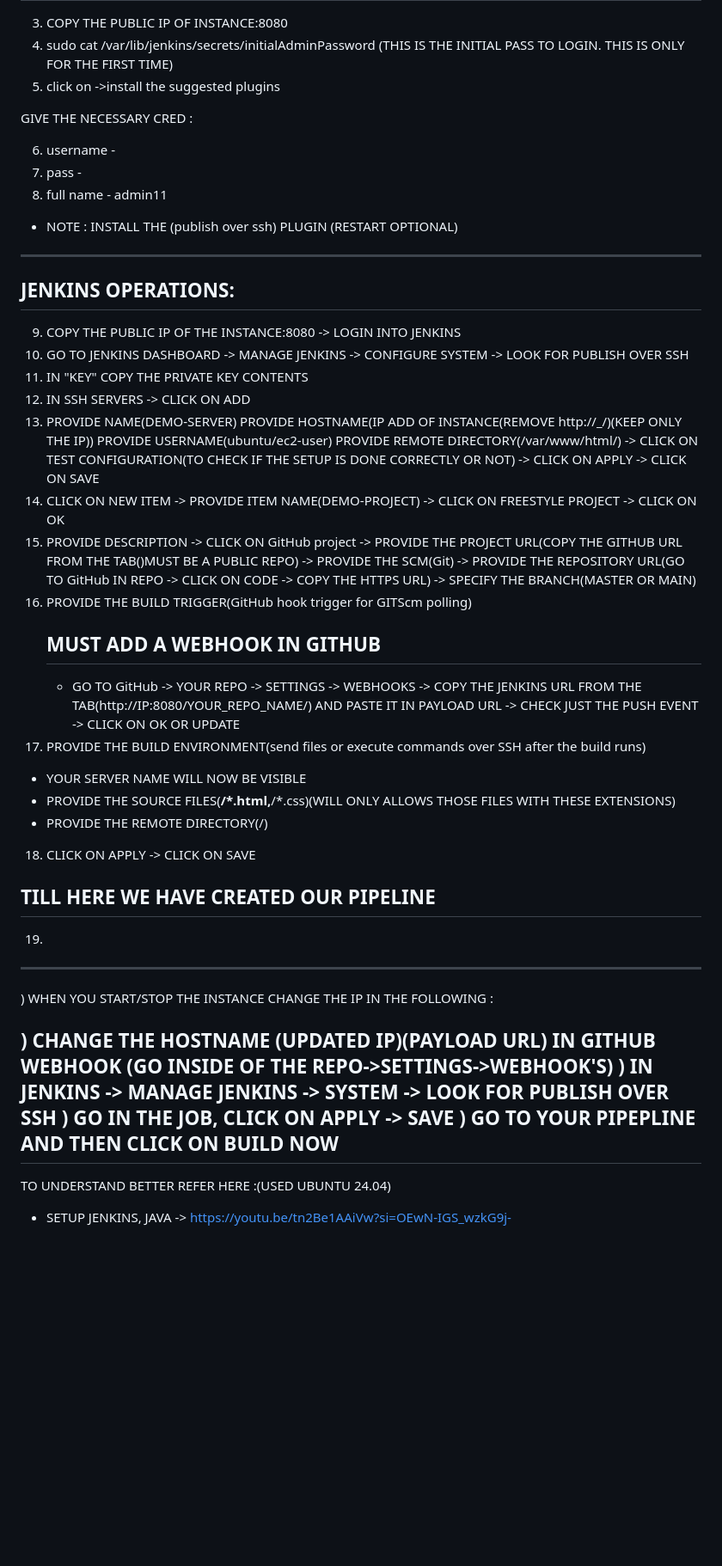
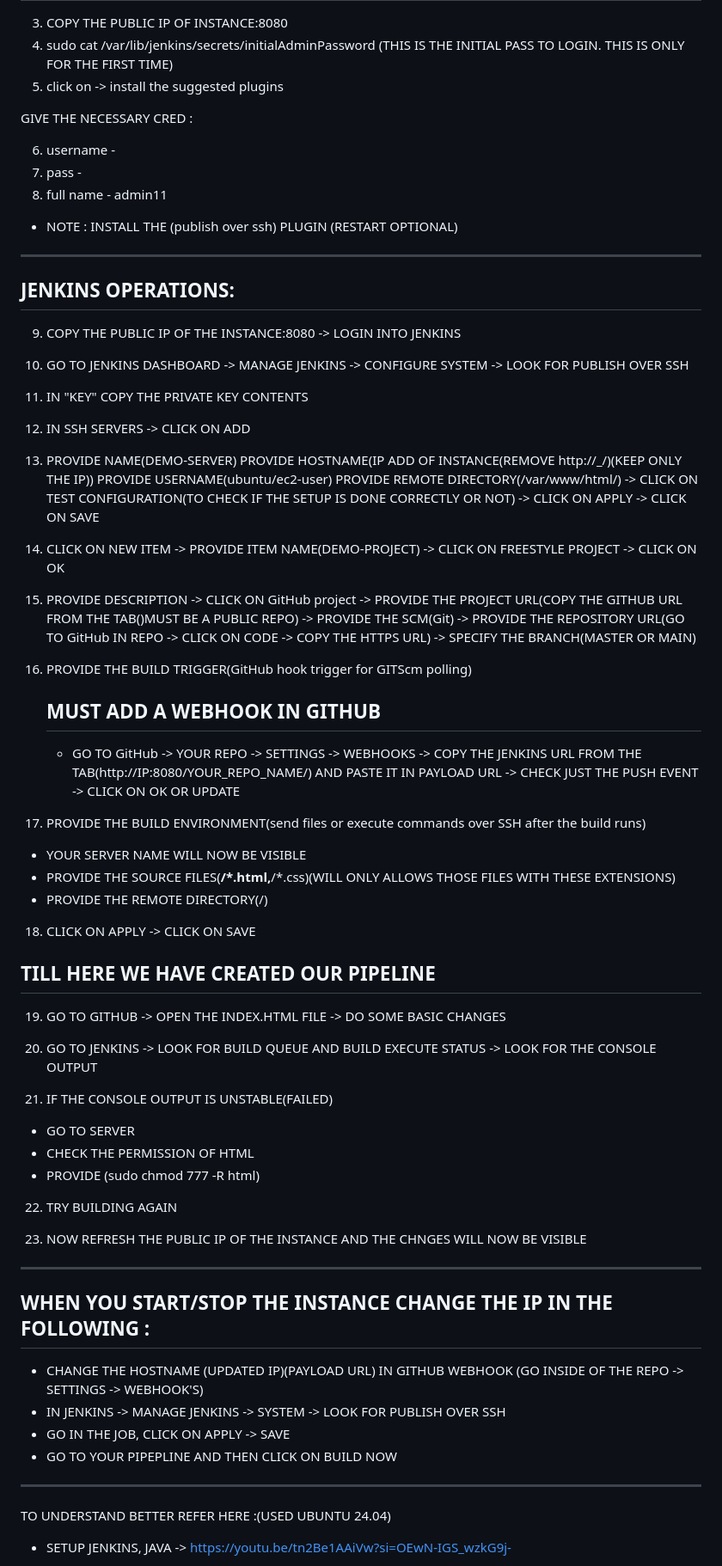
Before and after one commit to pranav-thombre/clg-jen, a Markdown page: README.md, the part around the change printed below. Shown: that part at 86% size. Rendered like a GitHub page; blank space fills up the shorter version.

```diff
--- a/README.md
+++ b/README.md
@@ -33,7 +35,7 @@ jenkins --version (optional)
 
 3) COPY THE PUBLIC IP OF INSTANCE:8080
 4) sudo cat /var/lib/jenkins/secrets/initialAdminPassword (THIS IS THE INITIAL PASS TO LOGIN. THIS IS ONLY FOR THE FIRST TIME)
-5) click on ->install the suggested plugins
+5) click on -> install the suggested plugins
 
 GIVE THE NECESSARY CRED :
 
@@ -45,35 +47,54 @@ GIVE THE NECESSARY CRED :
 -----------------------------------------------------------------------
 ## JENKINS OPERATIONS:
 9) COPY THE PUBLIC IP OF THE INSTANCE:8080 -> LOGIN INTO JENKINS
+
 10) GO TO JENKINS DASHBOARD -> MANAGE JENKINS ->  CONFIGURE SYSTEM -> LOOK FOR PUBLISH OVER SSH
+
 11) IN "KEY" COPY THE PRIVATE KEY CONTENTS
+
 12) IN SSH SERVERS -> CLICK ON ADD
+
 13) PROVIDE NAME(DEMO-SERVER)
     PROVIDE HOSTNAME(IP ADD OF INSTANCE(REMOVE http://_/)(KEEP ONLY THE IP))
     PROVIDE USERNAME(ubuntu/ec2-user)
     PROVIDE REMOTE DIRECTORY(/var/www/html/) -> CLICK ON TEST CONFIGURATION(TO CHECK IF THE   SETUP IS DONE CORRECTLY OR NOT) -> CLICK ON APPLY -> CLICK ON SAVE
+
 14) CLICK ON NEW ITEM -> PROVIDE ITEM NAME(DEMO-PROJECT) -> CLICK ON FREESTYLE PROJECT -> CLICK ON OK
+
 15) PROVIDE DESCRIPTION -> CLICK ON GitHub project -> PROVIDE THE PROJECT URL(COPY THE GITHUB URL FROM THE TAB()MUST BE A PUBLIC REPO) -> PROVIDE THE SCM(Git) -> PROVIDE THE REPOSITORY URL(GO TO GitHub IN REPO -> CLICK ON CODE -> COPY THE HTTPS URL) -> SPECIFY THE BRANCH(MASTER OR MAIN)
+
 16) PROVIDE THE BUILD TRIGGER(GitHub hook trigger for GITScm polling)
     ## MUST ADD A WEBHOOK IN GITHUB
     - GO TO GitHub -> YOUR REPO -> SETTINGS -> WEBHOOKS -> COPY THE JENKINS URL FROM THE TAB(http://IP:8080/YOUR_REPO_NAME/) AND PASTE IT IN PAYLOAD URL -> CHECK JUST THE PUSH EVENT -> CLICK ON OK OR UPDATE
+
 17) PROVIDE THE BUILD ENVIRONMENT(send files or execute commands over SSH after the build runs)
   - YOUR SERVER NAME WILL NOW BE VISIBLE
   - PROVIDE THE SOURCE FILES(**/*.html,**/*.css)(WILL ONLY ALLOWS THOSE FILES WITH THESE EXTENSIONS)
   - PROVIDE THE REMOTE DIRECTORY(/)
+
 18) CLICK ON APPLY -> CLICK ON SAVE
+
 ## TILL HERE WE HAVE CREATED OUR PIPELINE
 
-19)
+19) GO TO GITHUB -> OPEN THE INDEX.HTML FILE -> DO SOME BASIC CHANGES
 
+20) GO TO JENKINS -> LOOK FOR BUILD QUEUE AND BUILD EXECUTE STATUS -> LOOK FOR THE CONSOLE OUTPUT
 
+21) IF THE CONSOLE OUTPUT IS UNSTABLE(FAILED)
+  - GO TO SERVER
+  - CHECK THE PERMISSION OF HTML
+  - PROVIDE (sudo chmod 777 -R html)
+
+22) TRY BUILDING AGAIN
+
+23) NOW REFRESH THE PUBLIC IP OF THE INSTANCE AND THE CHNGES WILL NOW BE VISIBLE
 -----------------------------------------------------------------------------------------------
-) WHEN YOU START/STOP THE INSTANCE CHANGE THE IP IN THE FOLLOWING :
 
-) CHANGE THE HOSTNAME (UPDATED IP)(PAYLOAD URL) IN GITHUB WEBHOOK (GO INSIDE OF THE REPO->SETTINGS->WEBHOOK'S)
-) IN JENKINS -> MANAGE JENKINS -> SYSTEM -> LOOK FOR PUBLISH OVER SSH
-) GO IN THE JOB, CLICK ON APPLY -> SAVE
-) GO TO YOUR PIPEPLINE AND THEN CLICK ON BUILD NOW
+## WHEN YOU START/STOP THE INSTANCE CHANGE THE IP IN THE FOLLOWING :
+- CHANGE THE HOSTNAME (UPDATED IP)(PAYLOAD URL) IN GITHUB WEBHOOK (GO INSIDE OF THE REPO -> SETTINGS -> WEBHOOK'S)
+- IN JENKINS -> MANAGE JENKINS -> SYSTEM -> LOOK FOR PUBLISH OVER SSH
+- GO IN THE JOB, CLICK ON APPLY -> SAVE
+- GO TO YOUR PIPEPLINE AND THEN CLICK ON BUILD NOW
 ----------------------------------------------------------------------
 TO UNDERSTAND BETTER REFER HERE :(USED UBUNTU 24.04)
 
```
Also changed, not shown: other parts of README.md (+2 -0 lines).
